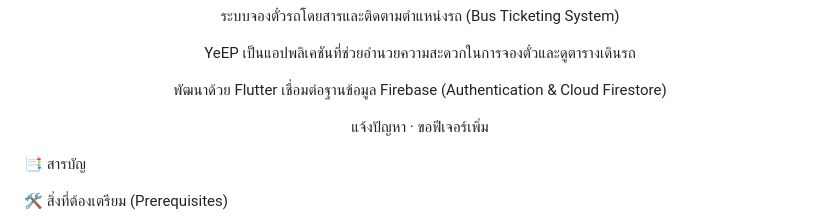
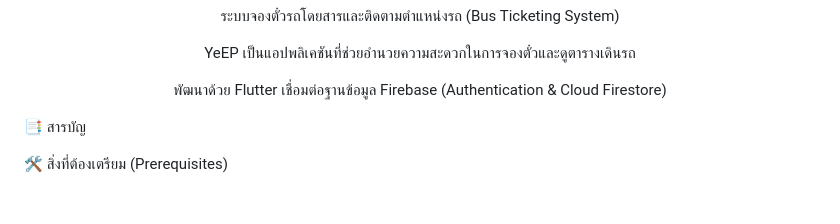
Before and after one commit to Vaqzol/YeEP, a Markdown page: README.md, the part around the change. Rendered like a GitHub page; blank space fills up the shorter version.

```diff
--- a/README.md
+++ b/README.md
@@ -10,7 +10,7 @@ YeEP เป็นแอปพลิเคชันที่ช่วยอำน
 
 พัฒนาด้วย Flutter เชื่อมต่อฐานข้อมูล Firebase (Authentication & Cloud Firestore)
 
-แจ้งปัญหา · ขอฟีเจอร์เพิ่ม
+
 
 </div>
 
```
